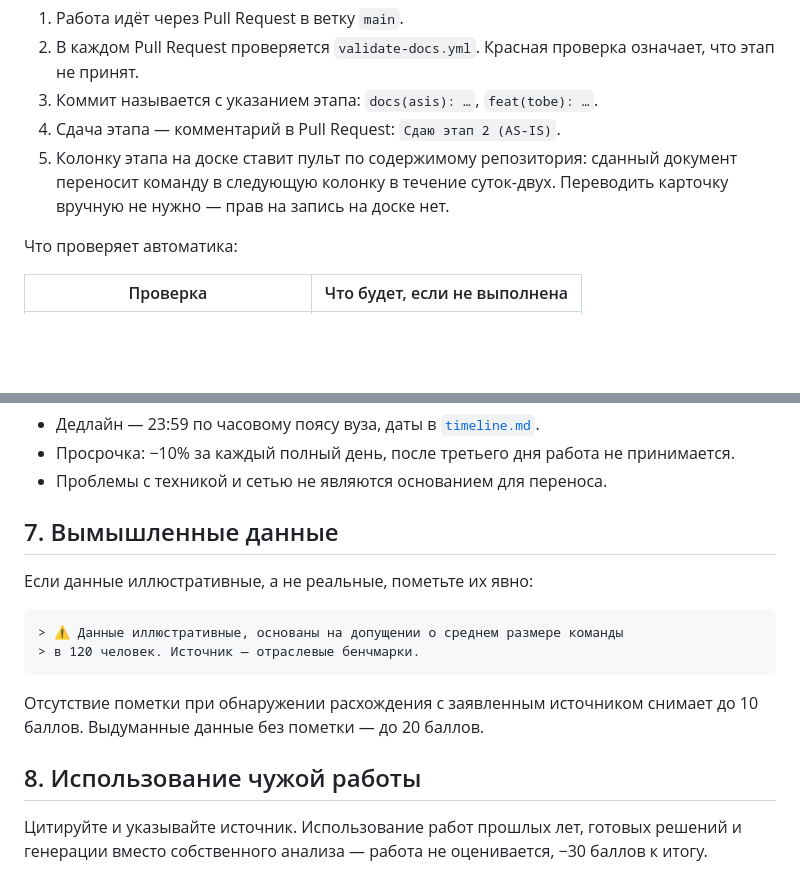
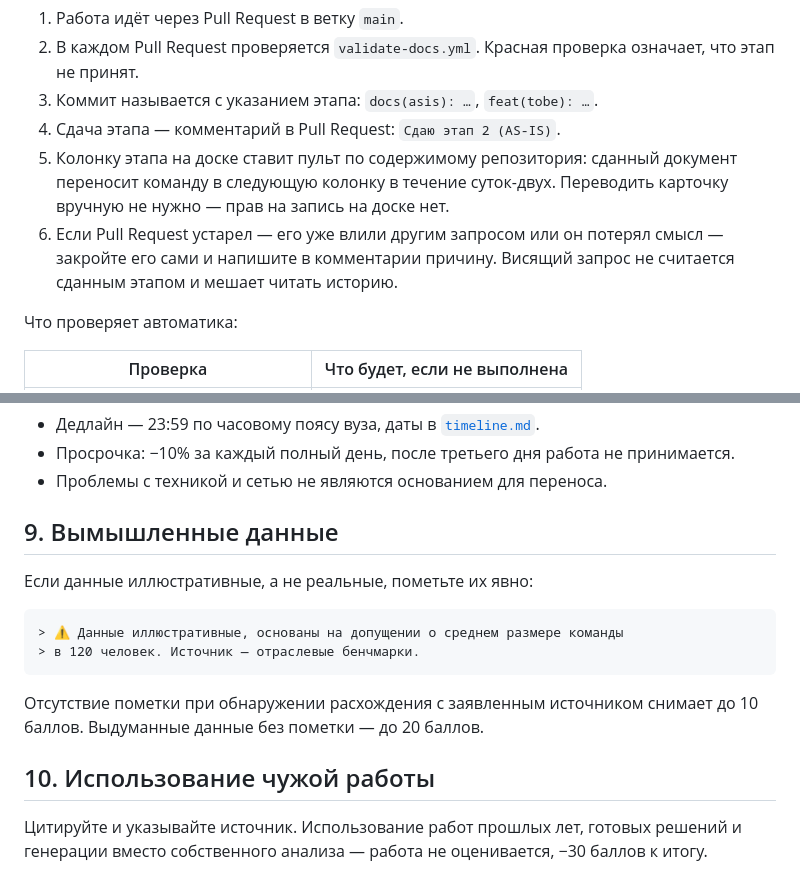
Before and after one commit to hrtech2026/hrtech-practice, a Markdown page: docs/reglament.md, 2 parts joined by grey strips. GitHub-like rendering; blank space fills up the shorter version.

```diff
--- a/docs/reglament.md
+++ b/docs/reglament.md
@@ -21,6 +21,9 @@
 5. Колонку этапа на доске ставит пульт по содержимому репозитория: сданный
    документ переносит команду в следующую колонку в течение суток-двух.
    Переводить карточку вручную не нужно — прав на запись на доске нет.
+6. Если Pull Request устарел — его уже влили другим запросом или он потерял
+   смысл — закройте его сами и напишите в комментарии причину. Висящий запрос
+   не считается сданным этапом и мешает читать историю.
 
 Что проверяет автоматика:
 
@@ -83,7 +126,7 @@
 - Просрочка: −10% за каждый полный день, после третьего дня работа не принимается.
 - Проблемы с техникой и сетью не являются основанием для переноса.
 
-## 7. Вымышленные данные
+## 9. Вымышленные данные
 
 Если данные иллюстративные, а не реальные, пометьте их явно:
 
@@ -95,7 +138,7 @@
 Отсутствие пометки при обнаружении расхождения с заявленным источником снимает
 до 10 баллов. Выдуманные данные без пометки — до 20 баллов.
 
-## 8. Использование чужой работы
+## 10. Использование чужой работы
 
 Цитируйте и указывайте источник. Использование работ прошлых лет,
 готовых решений и генерации вместо собственного анализа — работа
```
Also changed, not shown: other parts of docs/reglament.md (+42 -2 lines).
